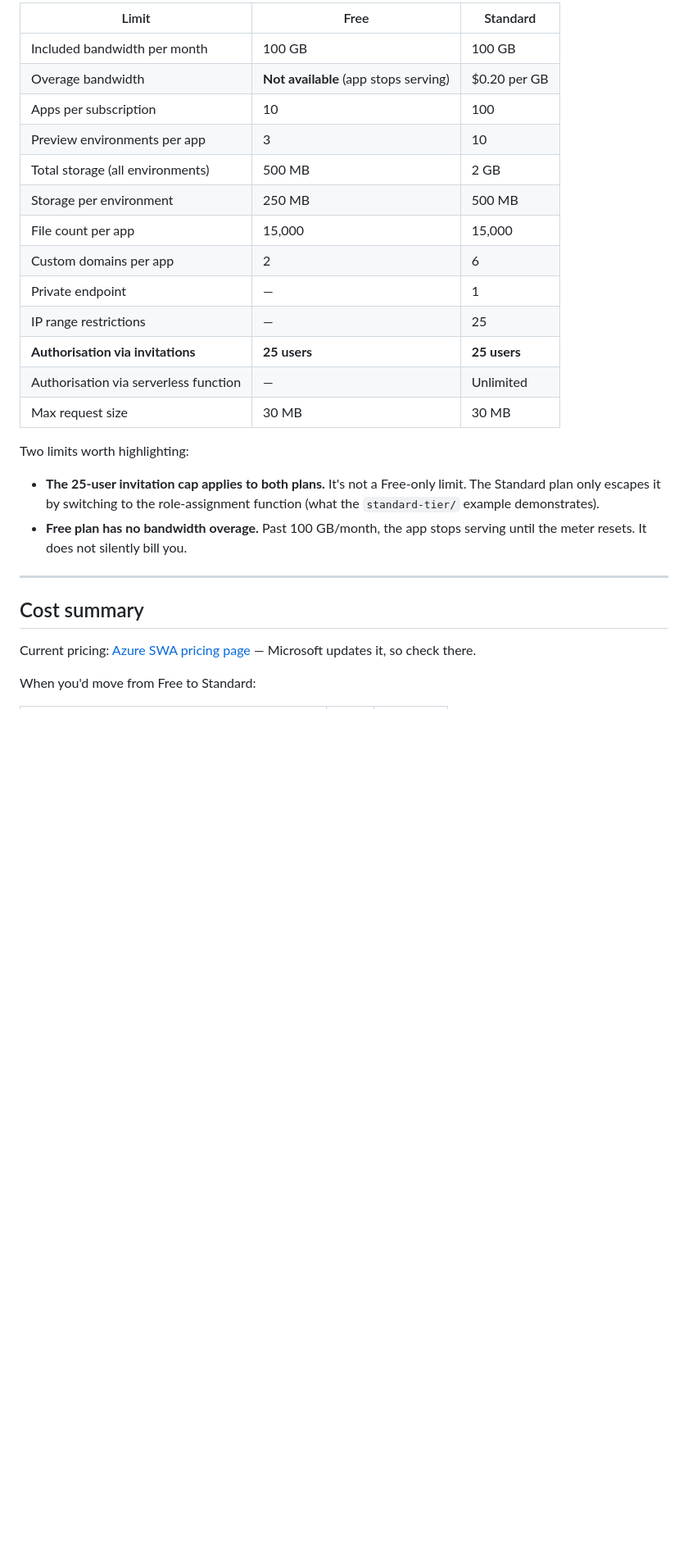
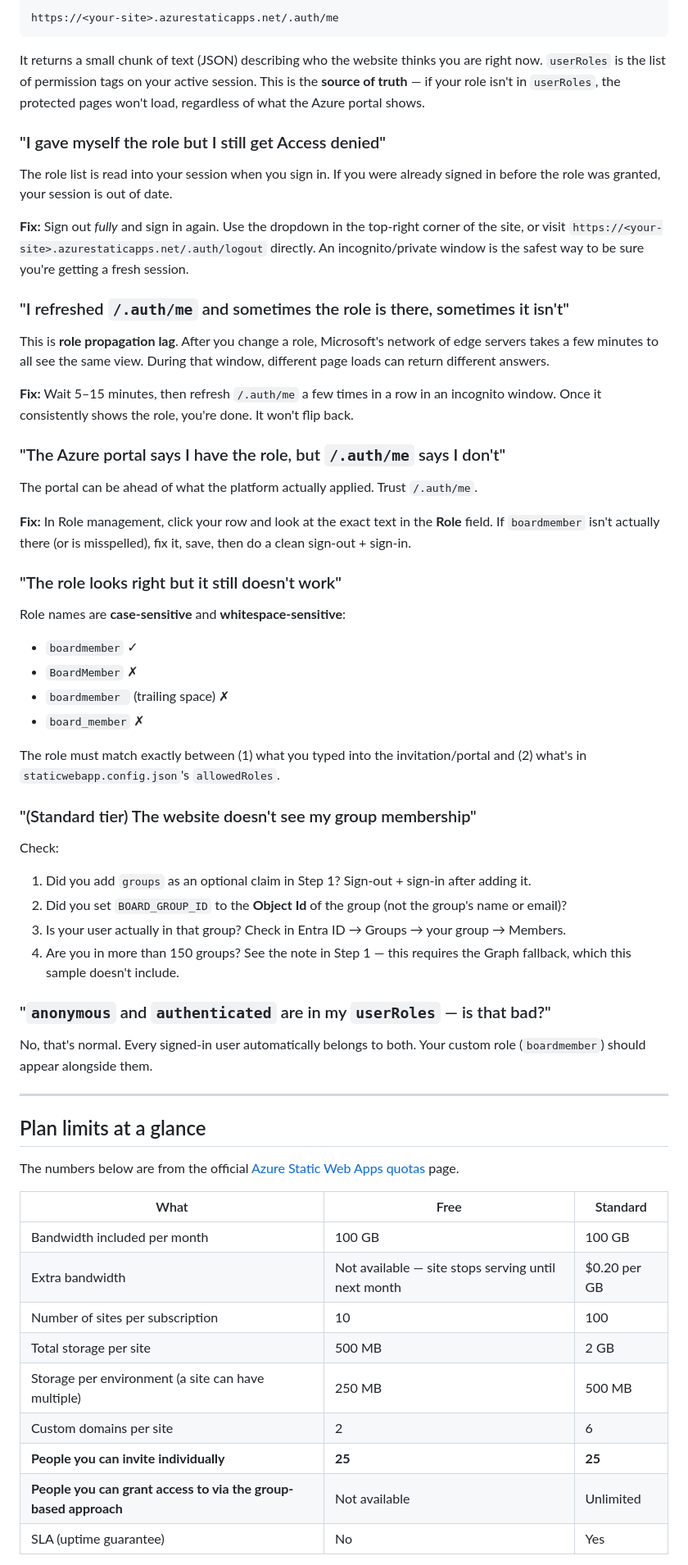
Before and after one commit to rmjoia/static-entra-id-auth-example, a Markdown page: README.md, the part around one of its changes. Shown at 82% size. Drawn GitHub-style; blank space fills up the shorter version.

````diff
--- a/README.md
+++ b/README.md
@@ -172,30 +279,66 @@ From the [Azure SWA quotas page](https://learn.microsoft.com/en-us/azure/static-
 
-| Limit | Free | Standard |
-|---|---|---|
-| Included bandwidth per month | 100 GB | 100 GB |
-| Overage bandwidth | **Not available** (app stops serving) | $0.20 per GB |
-| Apps per subscription | 10 | 100 |
-| Preview environments per app | 3 | 10 |
-| Total storage (all environments) | 500 MB | 2 GB |
-| Storage per environment | 250 MB | 500 MB |
-| File count per app | 15,000 | 15,000 |
-| Custom domains per app | 2 | 6 |
-| Private endpoint | &mdash; | 1 |
-| IP range restrictions | &mdash; | 25 |
-| **Authorisation via invitations** | **25 users** | **25 users** |
-| Authorisation via serverless function | &mdash; | Unlimited |
-| Max request size | 30 MB | 30 MB |
+```
+https://<your-site>.azurestaticapps.net/.auth/me
+```
 
-Two limits worth highlighting:
+It returns a small chunk of text (JSON) describing who the website thinks you are right now. `userRoles` is the list of permission tags on your active session. This is the **source of truth** &mdash; if your role isn't in `userRoles`, the protected pages won't load, regardless of what the Azure portal shows.
 
-- **The 25-user invitation cap applies to both plans.** It's not a Free-only limit. The Standard plan only escapes it by switching to the role-assignment function (what the `standard-tier/` example demonstrates).
-- **Free plan has no bandwidth overage.** Past 100 GB/month, the app stops serving until the meter resets. It does not silently bill you.
+### "I gave myself the role but I still get Access denied"
+
+The role list is read into your session when you sign in. If you were already signed in before the role was granted, your session is out of date.
+
+**Fix:** Sign out *fully* and sign in again. Use the dropdown in the top-right corner of the site, or visit `https://<your-site>.azurestaticapps.net/.auth/logout` directly. An incognito/private window is the safest way to be sure you're getting a fresh session.
+
+### "I refreshed `/.auth/me` and sometimes the role is there, sometimes it isn't"
+
+This is **role propagation lag**. After you change a role, Microsoft's network of edge servers takes a few minutes to all see the same view. During that window, different page loads can return different answers.
+
+**Fix:** Wait 5&ndash;15 minutes, then refresh `/.auth/me` a few times in a row in an incognito window. Once it consistently shows the role, you're done. It won't flip back.
+
+### "The Azure portal says I have the role, but `/.auth/me` says I don't"
+
+The portal can be ahead of what the platform actually applied. Trust `/.auth/me`.
+
+**Fix:** In Role management, click your row and look at the exact text in the **Role** field. If `boardmember` isn't actually there (or is misspelled), fix it, save, then do a clean sign-out + sign-in.
+
+### "The role looks right but it still doesn't work"
+
+Role names are **case-sensitive** and **whitespace-sensitive**:
+- `boardmember` &check;
+- `BoardMember` &cross;
+- `boardmember ` (trailing space) &cross;
+- `board_member` &cross;
+
+The role must match exactly between (1) what you typed into the invitation/portal and (2) what's in `staticwebapp.config.json`'s `allowedRoles`.
+
+### "(Standard tier) The website doesn't see my group membership"
+
+Check:
+
+1. Did you add `groups` as an optional claim in Step 1? Sign-out + sign-in after adding it.
+2. Did you set `BOARD_GROUP_ID` to the **Object Id** of the group (not the group's name or email)?
+3. Is your user actually in that group? Check in Entra ID &rarr; Groups &rarr; your group &rarr; Members.
+4. Are you in more than 150 groups? See the note in Step 1 &mdash; this requires the Graph fallback, which this sample doesn't include.
+
+### "`anonymous` and `authenticated` are in my `userRoles` &mdash; is that bad?"
+
+No, that's normal. Every signed-in user automatically belongs to both. Your custom role (`boardmember`) should appear alongside them.
 
 ---
 
-## Cost summary
+## Plan limits at a glance
 
-Current pricing: [Azure SWA pricing page](https://azure.microsoft.com/en-us/pricing/details/app-service/static/) &mdash; Microsoft updates it, so check there.
+The numbers below are from the official [Azure Static Web Apps quotas](https://learn.microsoft.com/en-us/azure/static-web-apps/quotas) page.
 
-When you'd move from Free to Standard:
+| What | Free | Standard |
+|---|---|---|
+| Bandwidth included per month | 100 GB | 100 GB |
+| Extra bandwidth | Not available &mdash; site stops serving until next month | $0.20 per GB |
+| Number of sites per subscription | 10 | 100 |
+| Total storage per site | 500 MB | 2 GB |
+| Storage per environment (a site can have multiple) | 250 MB | 500 MB |
+| Custom domains per site | 2 | 6 |
+| **People you can invite individually** | **25** | **25** |
+| **People you can grant access to via the group-based approach** | Not available | Unlimited |
+| SLA (uptime guarantee) | No | Yes |
 
````
Also changed, not shown: other parts of README.md (+242 -140 lines).
